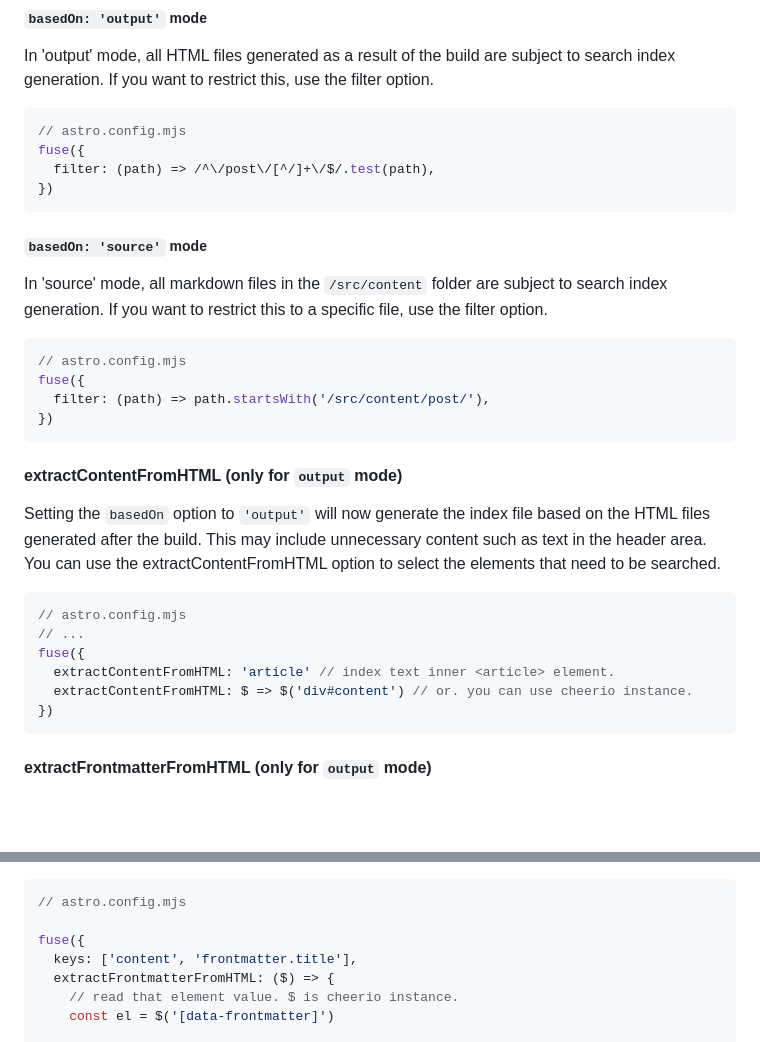
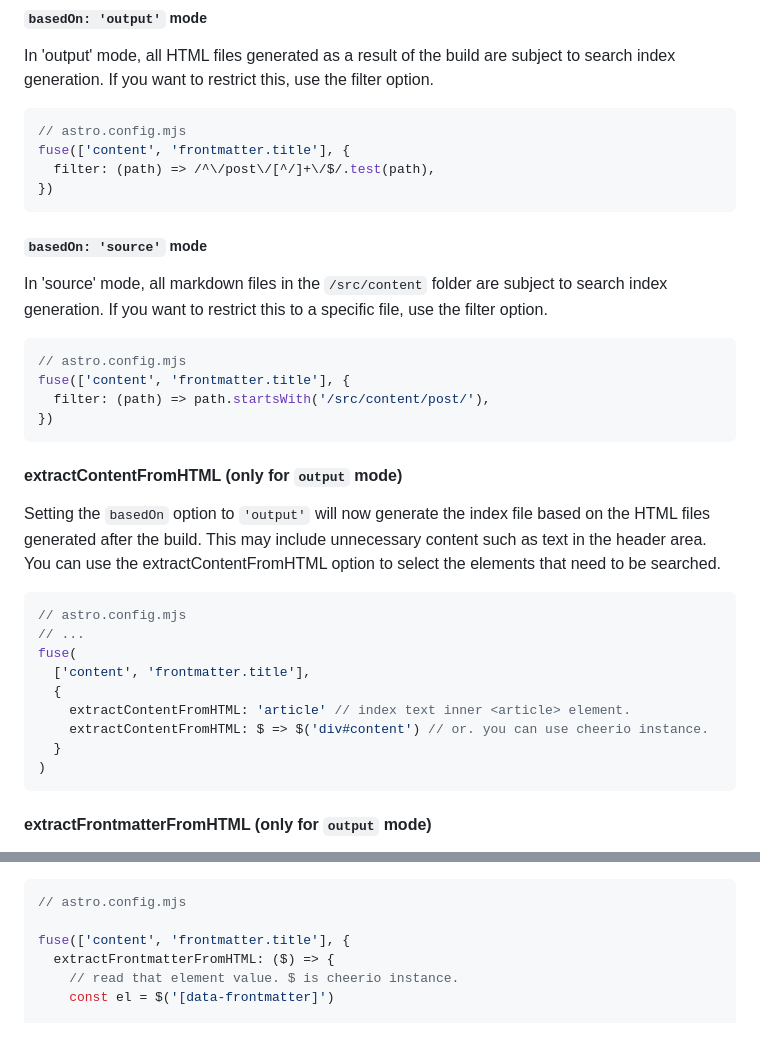
Before and after one commit to johnny-mh/devlog, a Markdown page: packages/astro-fuse/README.md, 2 parts joined by grey strips. GitHub-like rendering; blank space fills up the shorter version.

Commit message:
docs(astro-fuse): update README more clearer

````diff
--- a/packages/astro-fuse/README.md
+++ b/packages/astro-fuse/README.md
@@ -129,7 +129,7 @@ In 'output' mode, all HTML files generated as a result of the build are subject
 
 ```js
 // astro.config.mjs
-fuse({
+fuse(['content', 'frontmatter.title'], {
   filter: (path) => /^\/post\/[^/]+\/$/.test(path),
 })
 ```
@@ -140,7 +140,7 @@ In 'source' mode, all markdown files in the `/src/content` folder are subject to
 
 ```js
 // astro.config.mjs
-fuse({
+fuse(['content', 'frontmatter.title'], {
   filter: (path) => path.startsWith('/src/content/post/'),
 })
 ```
@@ -152,10 +152,13 @@ Setting the `basedOn` option to `'output'` will now generate the index file base
 ```js
 // astro.config.mjs
 // ...
-fuse({
-  extractContentFromHTML: 'article' // index text inner <article> element.
-  extractContentFromHTML: $ => $('div#content') // or. you can use cheerio instance.
-})
+fuse(
+  ['content', 'frontmatter.title'],
+  {
+    extractContentFromHTML: 'article' // index text inner <article> element.
+    extractContentFromHTML: $ => $('div#content') // or. you can use cheerio instance.
+  }
+)
 ```
 
 #### extractFrontmatterFromHTML (only for `output` mode)
@@ -175,8 +178,7 @@ In this situation, the `extractFrontmatterFromHTML` option can be helpful. If yo
 ```js
 // astro.config.mjs
 
-fuse({
-  keys: ['content', 'frontmatter.title'],
+fuse(['content', 'frontmatter.title'], {
   extractFrontmatterFromHTML: ($) => {
     // read that element value. $ is cheerio instance.
     const el = $('[data-frontmatter]')
````
